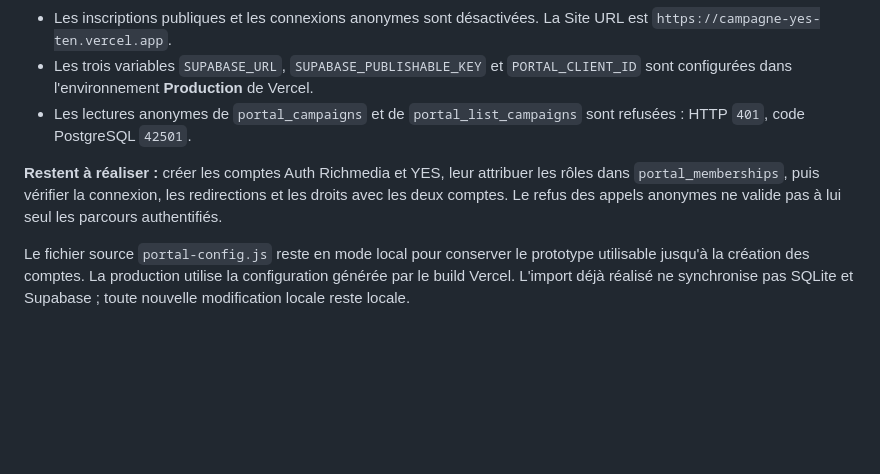
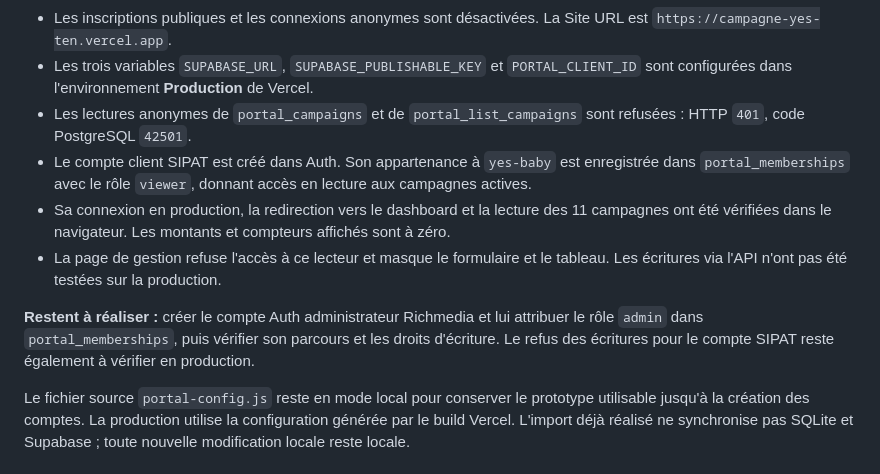
Before and after one commit to sdmimouni-prog/campagne-yes, a Markdown page: supabase/README.md, the part around the change. Rendered like a GitHub page; blank space fills up the shorter version.

```diff
--- a/supabase/README.md
+++ b/supabase/README.md
@@ -11,8 +11,11 @@ Le projet [Supabase `jfsxvrfpaxacxbpemlgo`](https://supabase.com/dashboard/proje
 - Les inscriptions publiques et les connexions anonymes sont désactivées. La Site URL est `https://campagne-yes-ten.vercel.app`.
 - Les trois variables `SUPABASE_URL`, `SUPABASE_PUBLISHABLE_KEY` et `PORTAL_CLIENT_ID` sont configurées dans l'environnement **Production** de Vercel.
 - Les lectures anonymes de `portal_campaigns` et de `portal_list_campaigns` sont refusées : HTTP `401`, code PostgreSQL `42501`.
+- Le compte client SIPAT est créé dans Auth. Son appartenance à `yes-baby` est enregistrée dans `portal_memberships` avec le rôle `viewer`, donnant accès en lecture aux campagnes actives.
+- Sa connexion en production, la redirection vers le dashboard et la lecture des 11 campagnes ont été vérifiées dans le navigateur. Les montants et compteurs affichés sont à zéro.
+- La page de gestion refuse l'accès à ce lecteur et masque le formulaire et le tableau. Les écritures via l'API n'ont pas été testées sur la production.
 
-**Restent à réaliser :** créer les comptes Auth Richmedia et YES, leur attribuer les rôles dans `portal_memberships`, puis vérifier la connexion, les redirections et les droits avec les deux comptes. Le refus des appels anonymes ne valide pas à lui seul les parcours authentifiés.
+**Restent à réaliser :** créer le compte Auth administrateur Richmedia et lui attribuer le rôle `admin` dans `portal_memberships`, puis vérifier son parcours et les droits d'écriture. Le refus des écritures pour le compte SIPAT reste également à vérifier en production.
 
 Le fichier source `portal-config.js` reste en mode local pour conserver le prototype utilisable jusqu'à la création des comptes. La production utilise la configuration générée par le build Vercel. L'import déjà réalisé ne synchronise pas SQLite et Supabase ; toute nouvelle modification locale reste locale.
 
```
Also changed, not shown: README.md (+4 -2 lines).
